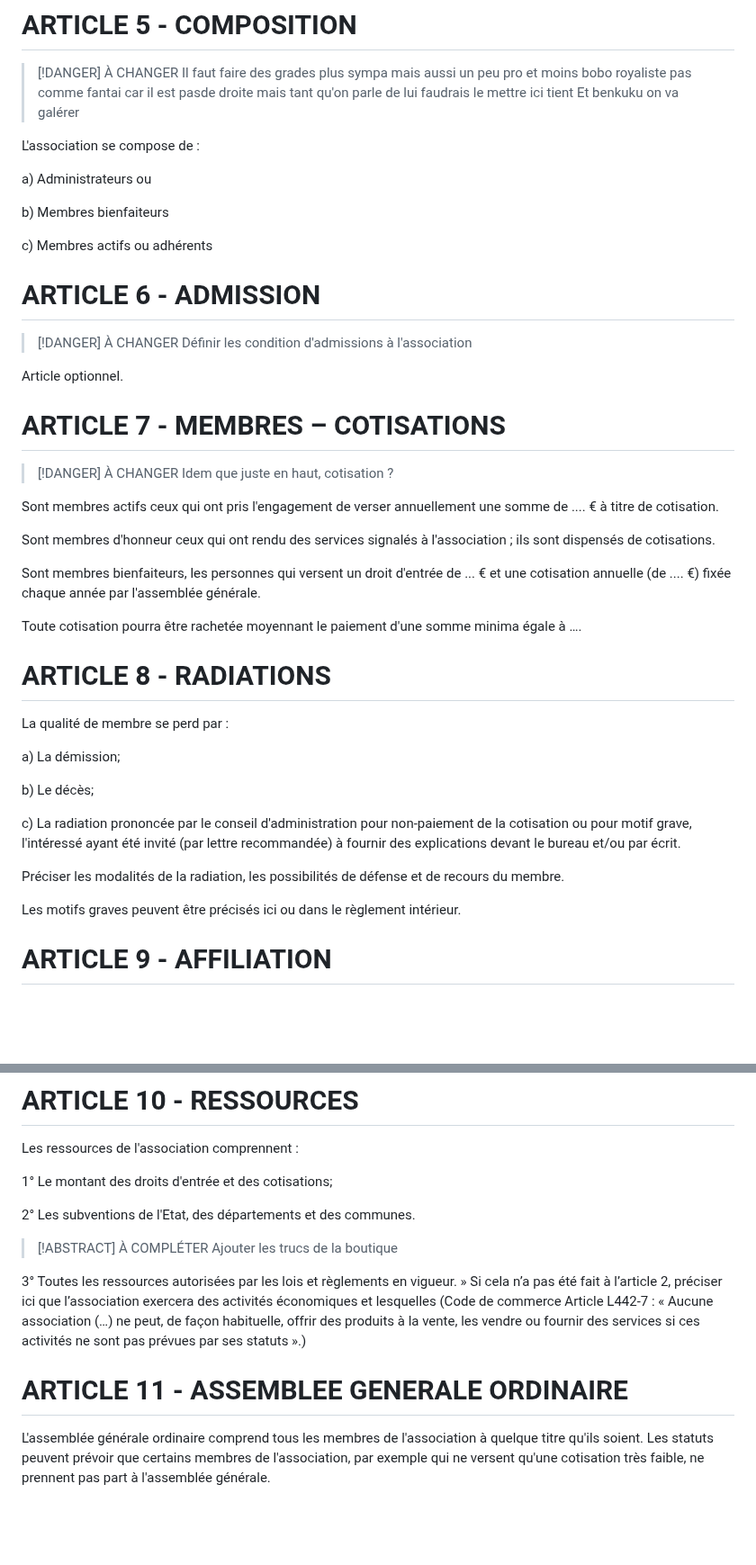
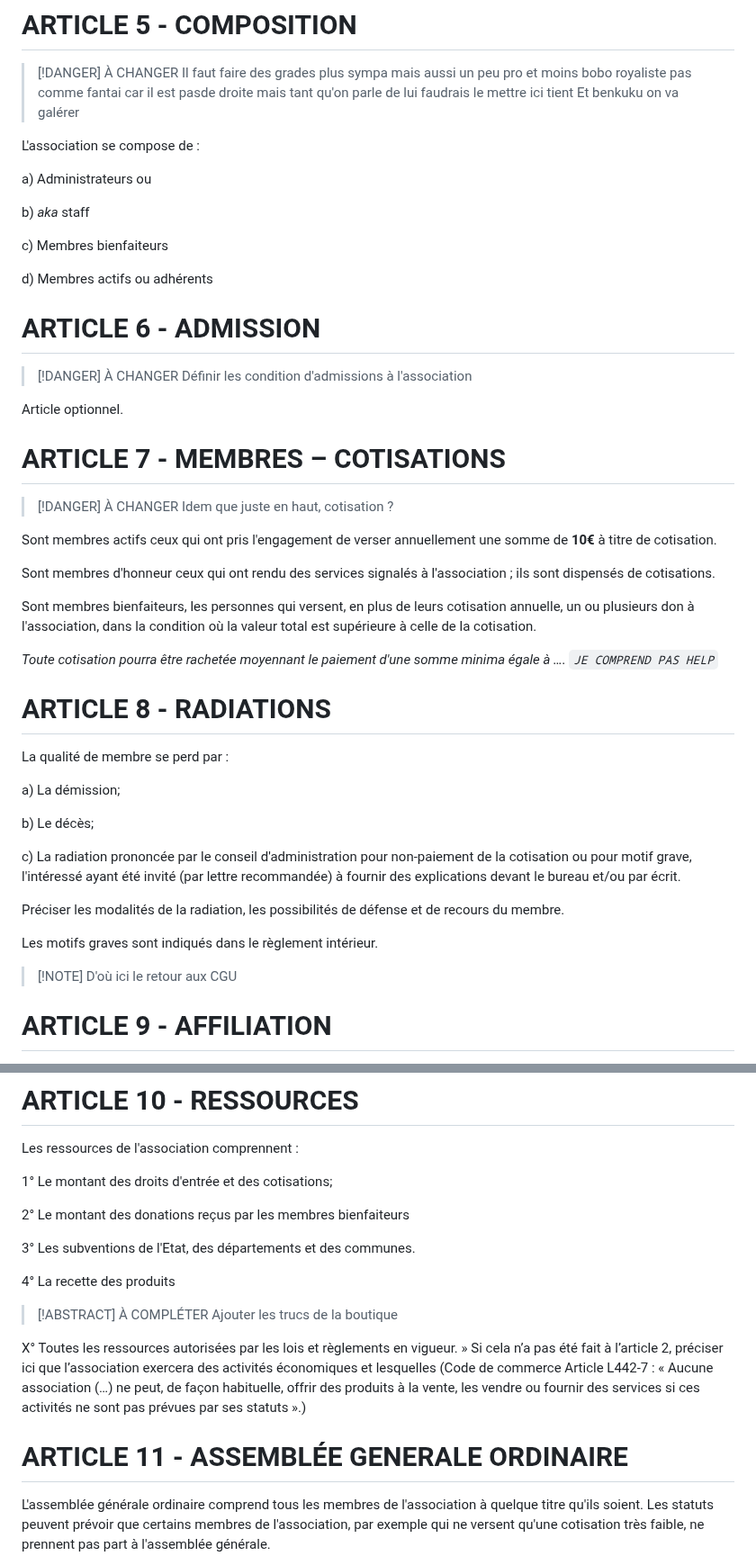
Before and after one commit to Funasitien/funasitien.github.io, a Markdown page: content/DEMOCRAFT/statut.md, 2 parts joined by grey strips. Shown at 90% size. GitHub-like rendering; blank space fills up the shorter version.

Commit message:
💾 Auto Save DC-AN: 2024-07-01 18:08

```diff
--- a/content/DEMOCRAFT/statut.md
+++ b/content/DEMOCRAFT/statut.md
@@ -34,10 +34,11 @@ L'association se compose de :
 
 a) Administrateurs ou
 
+b) *aka* staff
 
-b) Membres bienfaiteurs
+c) Membres bienfaiteurs
 
-c) Membres actifs ou adhérents
+d) Membres actifs ou adhérents
 
 # ARTICLE 6 - ADMISSION
 
@@ -51,13 +52,13 @@ Article optionnel.
 > [!DANGER] À CHANGER
 > Idem que juste en haut, cotisation ?
 
-Sont membres actifs ceux qui ont pris l'engagement de verser annuellement une somme de .... € à titre de cotisation.
+Sont membres actifs ceux qui ont pris l'engagement de verser annuellement une somme de **10€** à titre de cotisation.
 
 Sont membres d'honneur ceux qui ont rendu des services signalés à l'association ; ils sont dispensés de cotisations.
 
-Sont membres bienfaiteurs, les personnes qui versent un droit d'entrée de ... € et une cotisation annuelle (de .... €) fixée chaque année par l'assemblée générale.
+Sont membres bienfaiteurs, les personnes qui versent, en plus de leurs cotisation annuelle, un ou plusieurs don à l'association, dans la condition où la valeur total est supérieure à celle de la cotisation.
 
-Toute cotisation pourra être rachetée moyennant le paiement d'une somme minima égale à ….
+*Toute cotisation pourra être rachetée moyennant le paiement d'une somme minima égale à …. `JE COMPREND PAS HELP`*
 
 # ARTICLE 8 - RADIATIONS
 
@@ -71,7 +72,9 @@ c) La radiation prononcée par le conseil d'administration pour non-paiement de
 
 Préciser les modalités de la radiation, les possibilités de défense et de recours du membre.
 
-Les motifs graves peuvent être précisés ici ou dans le règlement intérieur.
+Les motifs graves sont indiqués dans le règlement intérieur.
+
+> [!NOTE] D'où ici le retour aux CGU
 
 # ARTICLE 9 - AFFILIATION
 
@@ -88,14 +91,18 @@ Les ressources de l'association comprennent :
 
 1° Le montant des droits d'entrée et des cotisations;
 
-2° Les subventions de l'Etat, des départements et des communes.
+2° Le montant des donations reçus par les membres bienfaiteurs
+
+3° Les subventions de l'Etat, des départements et des communes.
+
+4° La recette des produits
 
 > [!ABSTRACT] À COMPLÉTER
 > Ajouter les trucs de la boutique
 
-3° Toutes les ressources autorisées par les lois et règlements en vigueur. » Si cela n’a pas été fait à l’article 2, préciser ici que l’association exercera des activités économiques et lesquelles (Code de commerce Article L442-7 : « Aucune association (…) ne peut, de façon habituelle, offrir des produits à la vente, les vendre ou fournir des services si ces activités ne sont pas prévues par ses statuts ».)
+X° Toutes les ressources autorisées par les lois et règlements en vigueur. » Si cela n’a pas été fait à l’article 2, préciser ici que l’association exercera des activités économiques et lesquelles (Code de commerce Article L442-7 : « Aucune association (…) ne peut, de façon habituelle, offrir des produits à la vente, les vendre ou fournir des services si ces activités ne sont pas prévues par ses statuts ».)
 
-# ARTICLE 11 - ASSEMBLEE GENERALE ORDINAIRE
+# ARTICLE 11 - ASSEMBLÉE GENERALE ORDINAIRE
 
 L'assemblée générale ordinaire comprend tous les membres de l'association à quelque titre qu'ils soient. Les statuts peuvent prévoir que certains membres de l'association, par exemple qui ne versent qu'une cotisation très faible, ne prennent pas part à l'assemblée générale.
 
```
Also changed, not shown: other parts of content/DEMOCRAFT/statut.md (+2 -2 lines).
